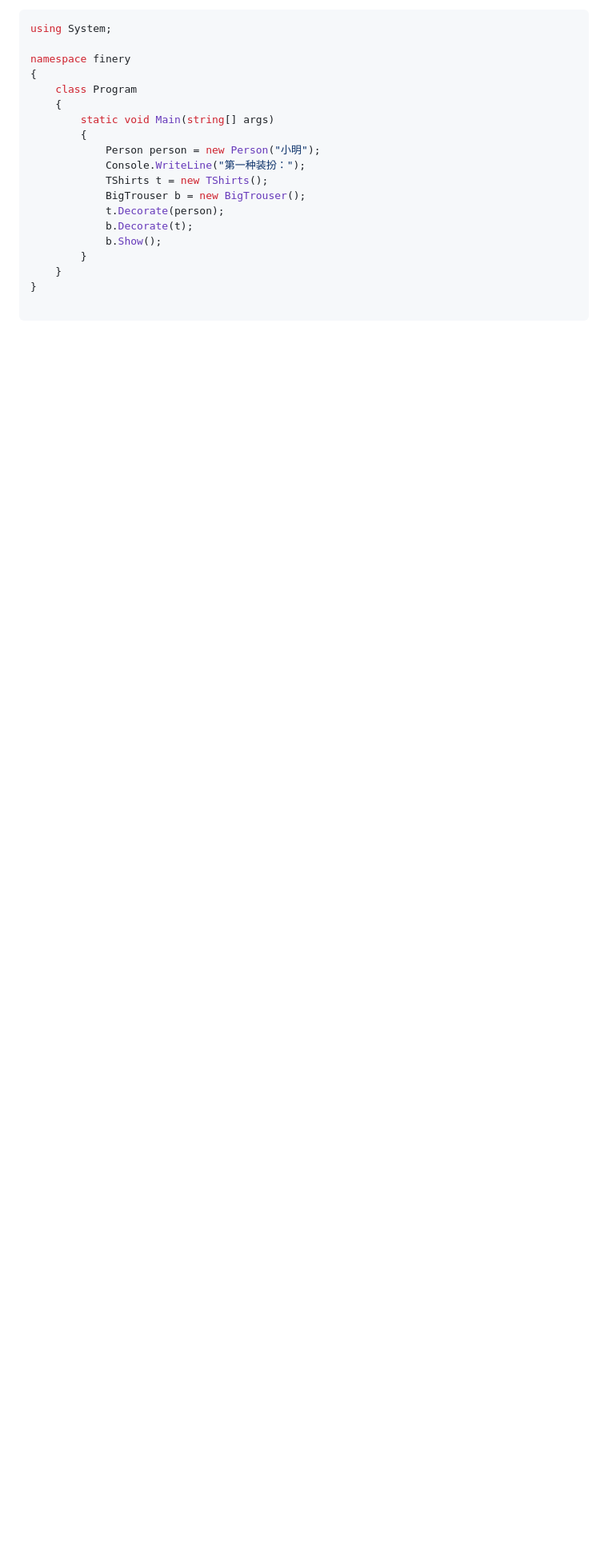
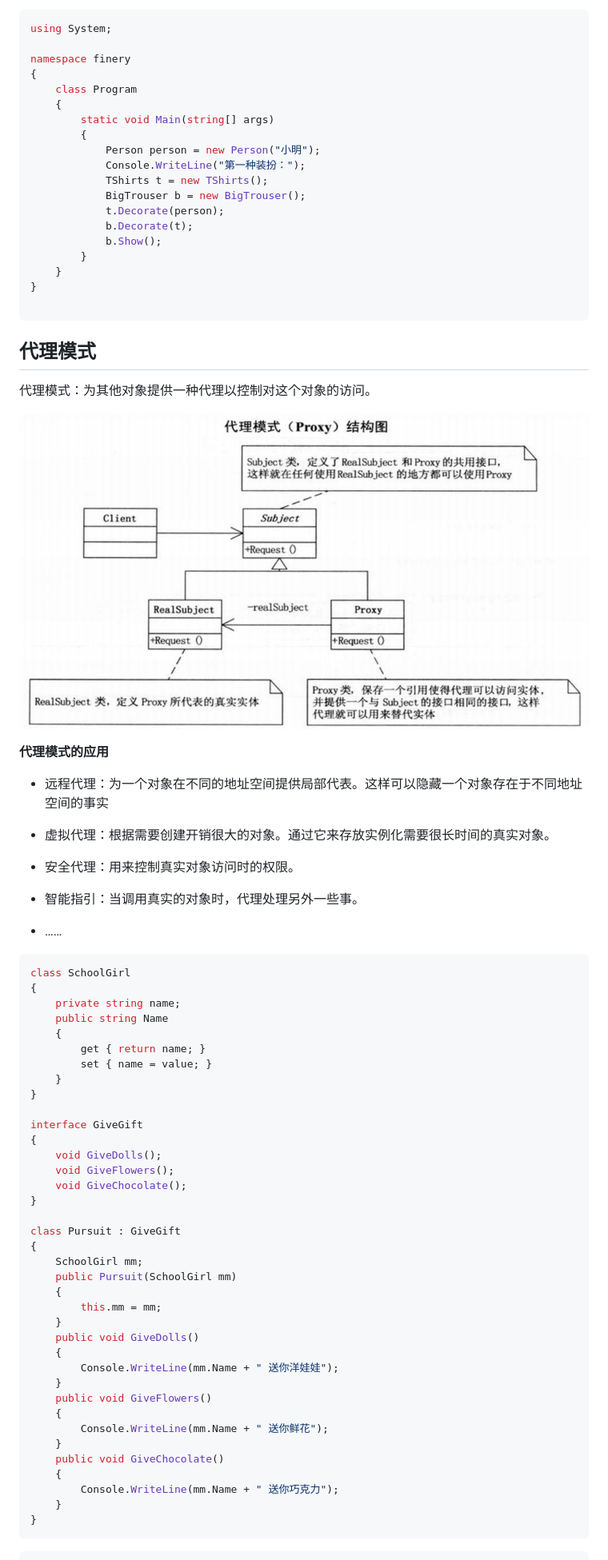
Before and after one commit to lyh2048/My-Notes, a Markdown page: 设计模式/大话设计模式.md, the part around the change printed below. Shown: that part at 80% size. Drawn GitHub-style; pictures changed too: 设计模式/assets/image-20211104195518608.png (added); blank space fills up the shorter version.

````diff
--- a/设计模式/大话设计模式.md
+++ b/设计模式/大话设计模式.md
@@ -402,3 +402,59 @@ namespace finery
 }
 
 ```
+
+## 代理模式
+
+代理模式：为其他对象提供一种代理以控制对这个对象的访问。
+
+![image-20211104195518608](assets/image-20211104195518608.png)
+
+**代理模式的应用**
+
+- 远程代理：为一个对象在不同的地址空间提供局部代表。这样可以隐藏一个对象存在于不同地址空间的事实
+- 虚拟代理：根据需要创建开销很大的对象。通过它来存放实例化需要很长时间的真实对象。
+- 安全代理：用来控制真实对象访问时的权限。
+- 智能指引：当调用真实的对象时，代理处理另外一些事。
+
+- ……
+
+```c#
+class SchoolGirl
+{
+    private string name;
+    public string Name
+    {
+        get { return name; }
+        set { name = value; }
+    }
+}
+
+interface GiveGift
+{
+    void GiveDolls();
+    void GiveFlowers();
+    void GiveChocolate();
+}
+
+class Pursuit : GiveGift
+{
+    SchoolGirl mm;
+    public Pursuit(SchoolGirl mm)
+    {
+        this.mm = mm;
+    }
+    public void GiveDolls()
+    {
+        Console.WriteLine(mm.Name + " 送你洋娃娃");
+    }
+    public void GiveFlowers()
+    {
+        Console.WriteLine(mm.Name + " 送你鲜花");
+    }
+    public void GiveChocolate()
+    {
+        Console.WriteLine(mm.Name + " 送你巧克力");
+    }
+}
+```
+
````
Also changed, not shown: other parts of 设计模式/大话设计模式.md (+54 -0 lines), 操作系统/Linux高性能服务器编程.md (+10 -0 lines), 操作系统/assets/image-20211103145137319.png (added), 操作系统/assets/image-20211103145337626.png (added), 操作系统/assets/image-20211103150456453.png (added), 设计模式/assets/image-20211105193908016.png (added).
